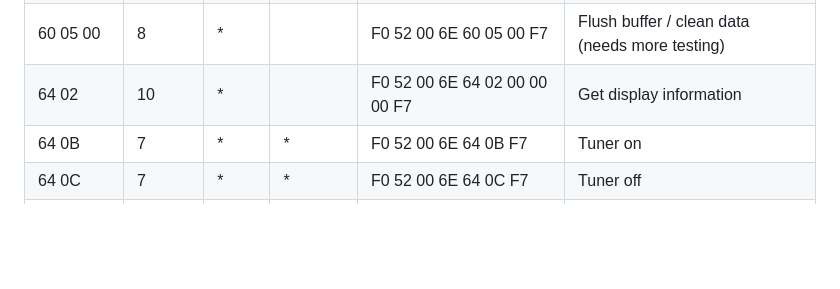
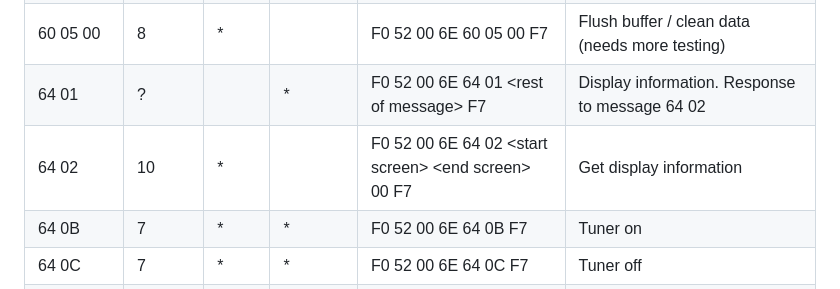
Before and after one commit to thammer/zoom-explorer, a Markdown page: README.md, the part around the change. Rendered like a GitHub page; blank space fills up the shorter version.

Commit message:
More message docs.

```diff
--- a/README.md
+++ b/README.md
@@ -57,7 +57,8 @@ F0 52 00 <device ID> <message type byte 1> <message type byte 2> <rest of messag
 | 53             |      6 | *    |         | F0 52 00 6E 53 F7 | PC mode off |
 | 60 XX          |      7 | *    | *       | F0 52 00 6E 60 00 F7 | API for accessing files. Show caution! |
 | 60 05 00       |      8 | *    |         | F0 52 00 6E 60 05 00 F7 | Flush buffer / clean data (needs more testing) |
-| 64 02          |     10 | *    |         | F0 52 00 6E 64 02 00 00 00 F7 | Get display information |
+| 64 01          |      ? |      | *       | F0 52 00 6E 64 01 \<rest of message\> F7 | Display information. Response to message 64 02 |
+| 64 02          |     10 | *    |         | F0 52 00 6E 64 02 \<start screen\> \<end screen\> 00 F7 | Get display information |
 | 64 0B          |      7 | *    | *       | F0 52 00 6E 64 0B F7 | Tuner on |
 | 64 0C          |      7 | *    | *       | F0 52 00 6E 64 0C F7 | Tuner off |
 | 64 12          |    985 |      | *       | F0 52 00 6E 64 12 01 \<length LSB\> \<length MSB\> \<patch data\> \<5 byte CRC\> F7 | Patch dump (curren patch), automatically sent after user changes effect for a slot, or after message type 64 13 is sent to the pedal |
```
